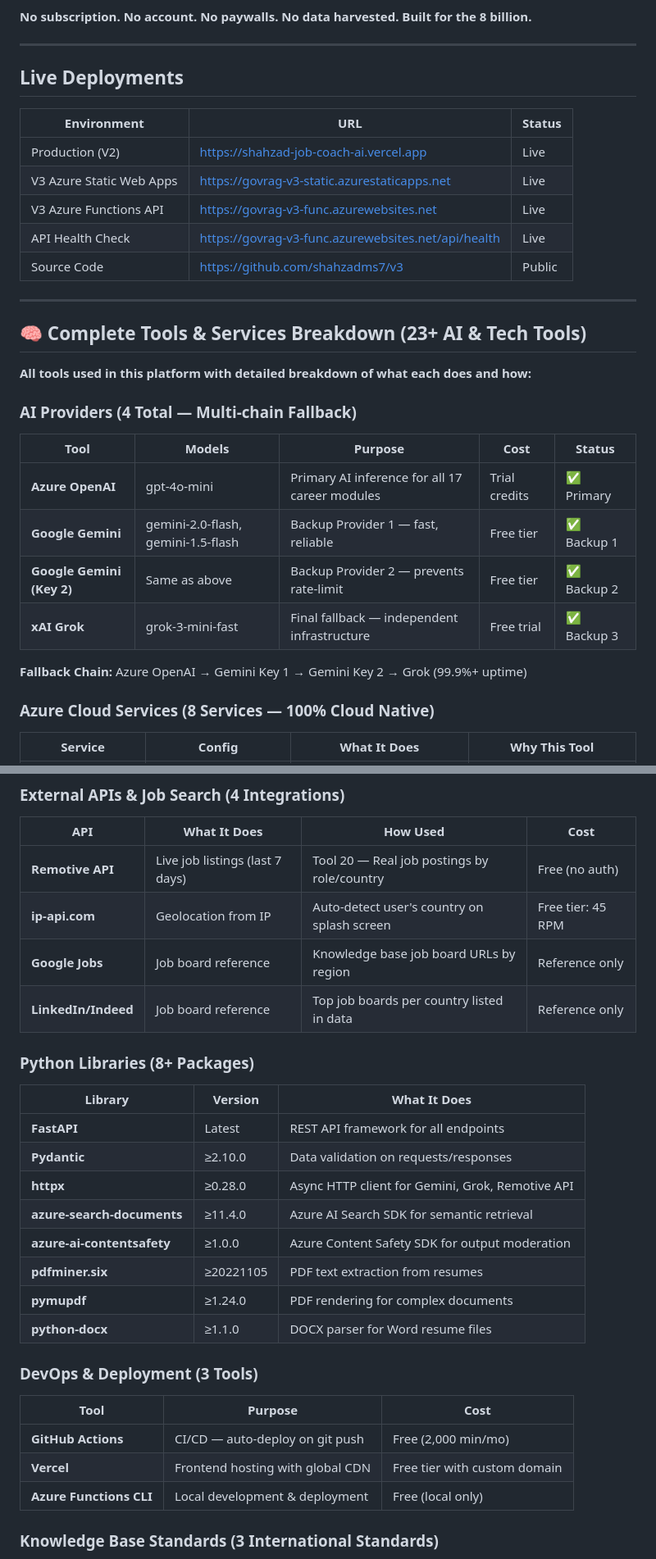
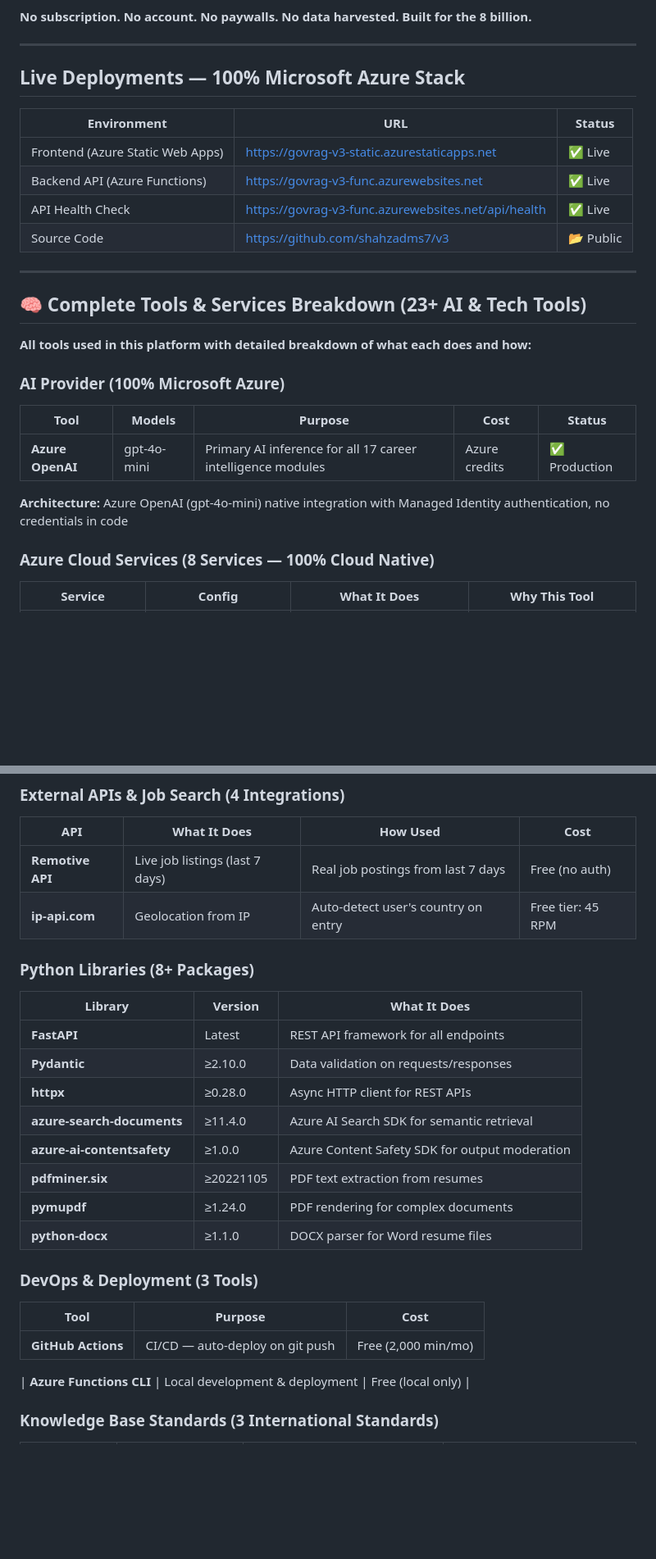
Before and after one commit to shahzadms7/v3, a Markdown page: README.md, 2 parts joined by grey strips. Shown at 82% size. GitHub-like rendering; blank space fills up the shorter version.

Commit message:
refactor: 100% Azure stack - remove Gemini/Grok/Vercel references

```diff
--- a/README.md
+++ b/README.md
@@ -31,15 +31,14 @@ Alfalah AI (الفلاح — Arabic for "success" and "flourishing") is a fully
 
 ---
 
-## Live Deployments
+## Live Deployments — 100% Microsoft Azure Stack
 
 | Environment | URL | Status |
 |-------------|-----|--------|
-| Production (V2) | https://shahzad-job-coach-ai.vercel.app | Live |
-| V3 Azure Static Web Apps | https://govrag-v3-static.azurestaticapps.net | Live |
-| V3 Azure Functions API | https://govrag-v3-func.azurewebsites.net | Live |
-| API Health Check | https://govrag-v3-func.azurewebsites.net/api/health | Live |
-| Source Code | https://github.com/shahzadms7/v3 | Public |
+| Frontend (Azure Static Web Apps) | https://govrag-v3-static.azurestaticapps.net | ✅ Live |
+| Backend API (Azure Functions) | https://govrag-v3-func.azurewebsites.net | ✅ Live |
+| API Health Check | https://govrag-v3-func.azurewebsites.net/api/health | ✅ Live |
+| Source Code | https://github.com/shahzadms7/v3 | 📂 Public |
 
 ---
 
@@ -47,16 +46,13 @@ Alfalah AI (الفلاح — Arabic for "success" and "flourishing") is a fully
 
 **All tools used in this platform with detailed breakdown of what each does and how:**
 
-### AI Providers (4 Total — Multi-chain Fallback)
+### AI Provider (100% Microsoft Azure)
 
 | Tool | Models | Purpose | Cost | Status |
 |------|--------|---------|------|--------|
-| **Azure OpenAI** | gpt-4o-mini | Primary AI inference for all 17 career modules | Trial credits | ✅ Primary |
-| **Google Gemini** | gemini-2.0-flash, gemini-1.5-flash | Backup Provider 1 — fast, reliable | Free tier | ✅ Backup 1 |
-| **Google Gemini (Key 2)** | Same as above | Backup Provider 2 — prevents rate-limit | Free tier | ✅ Backup 2 |
-| **xAI Grok** | grok-3-mini-fast | Final fallback — independent infrastructure | Free trial | ✅ Backup 3 |
+| **Azure OpenAI** | gpt-4o-mini | Primary AI inference for all 17 career intelligence modules | Azure credits | ✅ Production |
 
-**Fallback Chain:** Azure OpenAI → Gemini Key 1 → Gemini Key 2 → Grok (99.9%+ uptime)
+**Architecture:** Azure OpenAI (gpt-4o-mini) native integration with Managed Identity authentication, no credentials in code
 
 ### Azure Cloud Services (8 Services — 100% Cloud Native)
 
@@ -96,10 +92,8 @@ Alfalah AI (الفلاح — Arabic for "success" and "flourishing") is a fully
 
 | API | What It Does | How Used | Cost |
 |-----|-------------|----------|------|
-| **Remotive API** | Live job listings (last 7 days) | Tool 20 — Real job postings by role/country | Free (no auth) |
-| **ip-api.com** | Geolocation from IP | Auto-detect user's country on splash screen | Free tier: 45 RPM |
-| **Google Jobs** | Job board reference | Knowledge base job board URLs by region | Reference only |
-| **LinkedIn/Indeed** | Job board reference | Top job boards per country listed in data | Reference only |
+| **Remotive API** | Live job listings (last 7 days) | Real job postings from last 7 days | Free (no auth) |
+| **ip-api.com** | Geolocation from IP | Auto-detect user's country on entry | Free tier: 45 RPM |
 
 ### Python Libraries (8+ Packages)
 
@@ -107,7 +101,7 @@ Alfalah AI (الفلاح — Arabic for "success" and "flourishing") is a fully
 |---------|---------|------------|
 | **FastAPI** | Latest | REST API framework for all endpoints |
 | **Pydantic** | ≥2.10.0 | Data validation on requests/responses |
-| **httpx** | ≥0.28.0 | Async HTTP client for Gemini, Grok, Remotive API |
+| **httpx** | ≥0.28.0 | Async HTTP client for REST APIs |
 | **azure-search-documents** | ≥11.4.0 | Azure AI Search SDK for semantic retrieval |
 | **azure-ai-contentsafety** | ≥1.0.0 | Azure Content Safety SDK for output moderation |
 | **pdfminer.six** | ≥20221105 | PDF text extraction from resumes |
@@ -119,7 +113,7 @@ Alfalah AI (الفلاح — Arabic for "success" and "flourishing") is a fully
 | Tool | Purpose | Cost |
 |------|---------|------|
 | **GitHub Actions** | CI/CD — auto-deploy on git push | Free (2,000 min/mo) |
-| **Vercel** | Frontend hosting with global CDN | Free tier with custom domain |
+
 | **Azure Functions CLI** | Local development & deployment | Free (local only) |
 
 ### Knowledge Base Standards (3 International Standards)
```
Also changed, not shown: other parts of README.md (+8 -10 lines), TOOLS_BREAKDOWN.md (+26 -83 lines).
